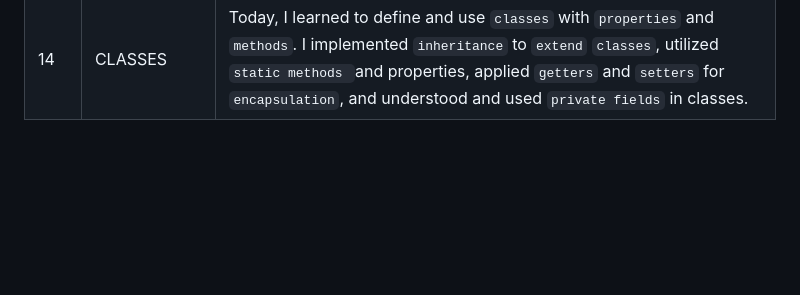
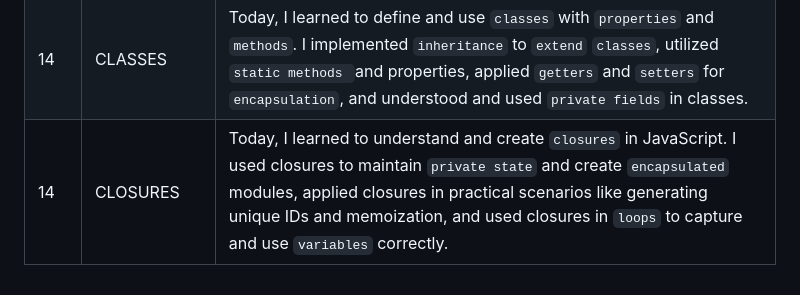
Before and after one commit to Nikhildj03/Javascript_Challenge_30Days, a Markdown page: README.md, the part around the change. Drawn GitHub-style; blank space fills up the shorter version.

```diff
--- a/README.md
+++ b/README.md
@@ -23,3 +23,4 @@ This is a 30-day challenge to help you learn JavaScript. Each day, you will comp
 | 12 | Error Handling |Today, I learned about `error handling` in JavaScript. I implemented basic error handling using `try-catch blocks` and used `finally block` to execute code regardless of the try-catch outcome. I created and used `custom error classes`, handled errors in `promises` using `.catch()` and within `async function` using try-catch, and implemented graceful error handling when making network requests with the `fetch API`.|
 | 13 | Modules | Today, I learned to create and export `functions`, `objects`, and `constants` using `modules` in JavaScript. I practiced importing modules using both `named` and `default` imports and explored using `third-party modules` installed via `npm`. Additionally, I gained an understanding of the basics of `module bundling`. |
 | 14 | CLASSES |Today, I learned to define and use `classes` with `properties` and `methods`. I implemented `inheritance` to `extend` `classes`, utilized `static methods `and properties, applied `getters` and `setters` for `encapsulation`, and understood and used `private fields` in classes. |
+| 14 | CLOSURES |Today, I learned to understand and create `closures` in JavaScript. I used closures to maintain `private state` and create `encapsulated` modules, applied closures in practical scenarios like generating unique IDs and memoization, and used closures in `loops` to capture and use `variables` correctly. |
```
